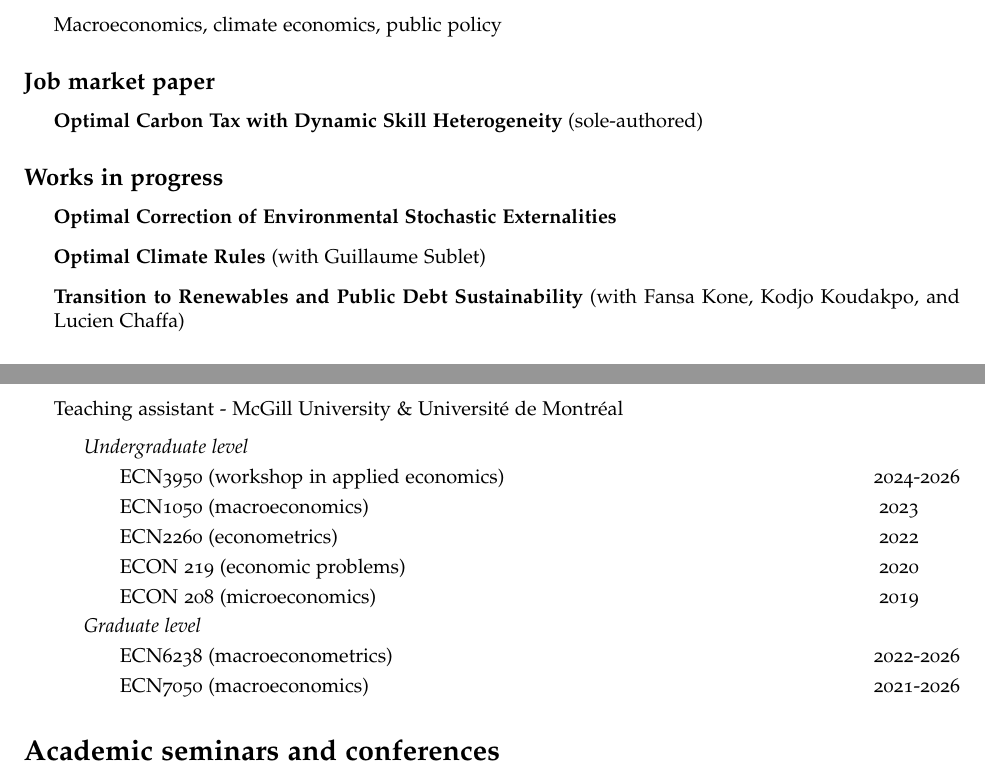
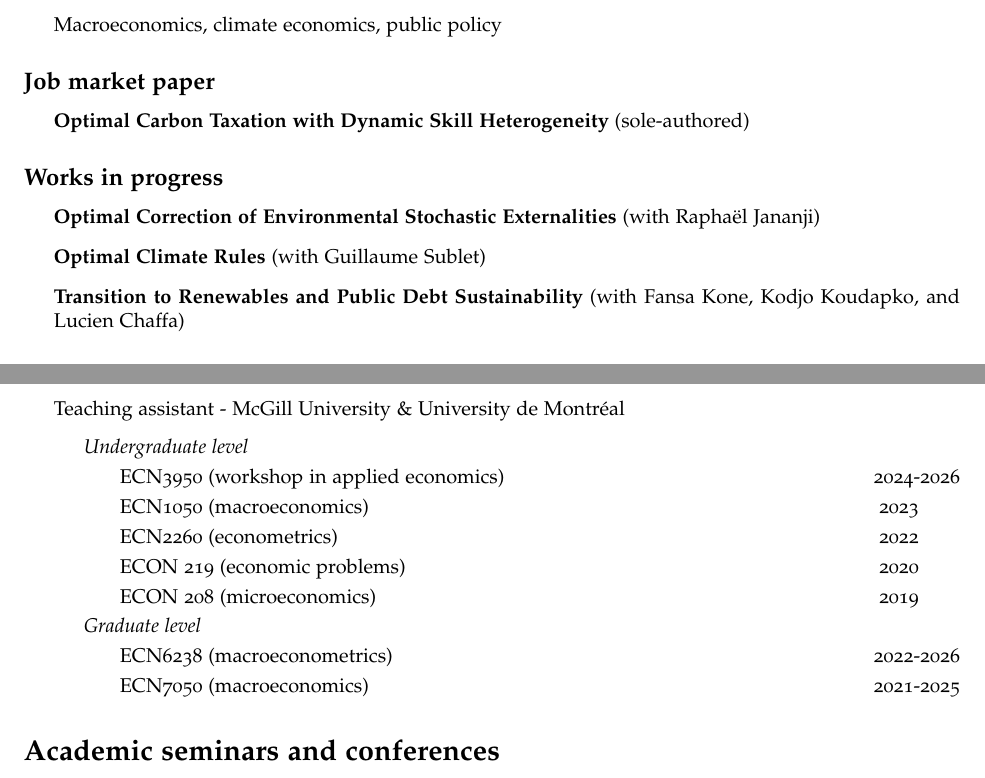
Before and after one commit to AlexandrePavlov/AlexandrePavlov.github.io, a LaTeX CV (documents/CV/CV.tex): two parts of pages 1 and 2 of 2, joined at a grey line, cut so that both start at the same text. Compiled offline with pdfLaTeX.

Commit message:
Revert "Updating coauthor"
This reverts commit 7324c9cbee616813174c237598ee087c93b6265e.

```diff
--- a/documents/CV/CV.tex
+++ b/documents/CV/CV.tex
@@ -69,15 +69,15 @@ Website: \href{https://alexandrepavlov.com/}{\tt https://alexandrepavlov.com/}
 \subsection*{Job market paper}
 
 \begin{itemize}
-\item \textbf{Optimal Carbon Tax with Dynamic Skill Heterogeneity} (sole-authored)
+\item \textbf{Optimal Carbon Taxation with Dynamic Skill Heterogeneity} (sole-authored)
 \end{itemize}
 
 \subsection*{Works in progress}
 
 \begin{itemize}
-\item \textbf{Optimal Correction of Environmental Stochastic Externalities}
+\item \textbf{Optimal Correction of Environmental Stochastic Externalities} (with Raphaël Jananji)
 \item \textbf{Optimal Climate Rules} (with Guillaume Sublet)
-\item \textbf{Transition to Renewables and Public Debt Sustainability} (with Fansa Kone, Kodjo Koudakpo, and Lucien Chaffa)
+\item \textbf{Transition to Renewables and Public Debt Sustainability} (with Fansa Kone, Kodjo Koudapko, and Lucien Chaffa)
 \end{itemize}
 
 \subsection*{Publications}
@@ -107,7 +107,7 @@ Website: \href{https://alexandrepavlov.com/}{\tt https://alexandrepavlov.com/}
 
 \newpage
 
-\item \quad \noindent{Teaching assistant - McGill University \& Université de Montréal}
+\item \quad \noindent{Teaching assistant - McGill University \& University de Montréal}
 \begin{description}
 \item \textit{Undergraduate level}
 \item \quad \hphantom{x} ECN3950 (workshop in applied economics) \hfill 2024-2026
@@ -117,7 +117,7 @@ Website: \href{https://alexandrepavlov.com/}{\tt https://alexandrepavlov.com/}
 \item \quad \hphantom{x} ECON 208 (microeconomics) \hfill 2019\hphantom{xxxx}
 \item \textit{Graduate level}
 \item \quad \hphantom{x} ECN6238 (macroeconometrics) \hfill 2022-2026
-\item \quad \hphantom{x} ECN7050 (macroeconomics) \hfill 2021-2026
+\item \quad \hphantom{x} ECN7050 (macroeconomics) \hfill 2021-2025
 \end{description}
 \end{description}
 
```
Also changed, not shown: documents/CV/CV.pdf, documents/Stochastic-Externalities.pdf, documents/CV/CV.tex (2 more changed lines), 3 other files.
